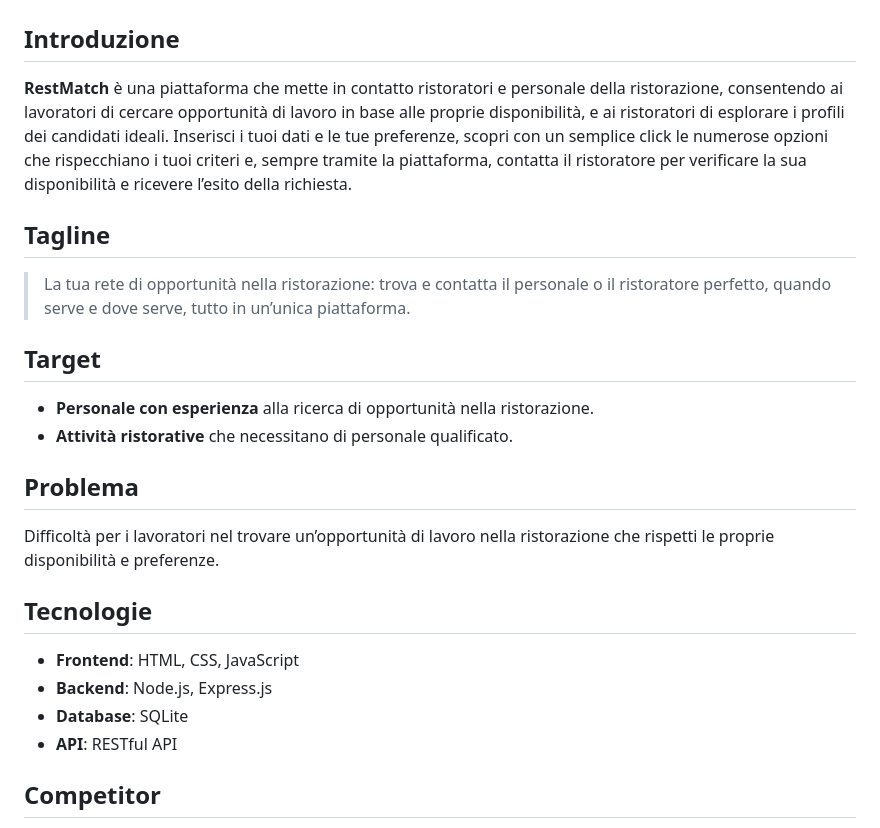
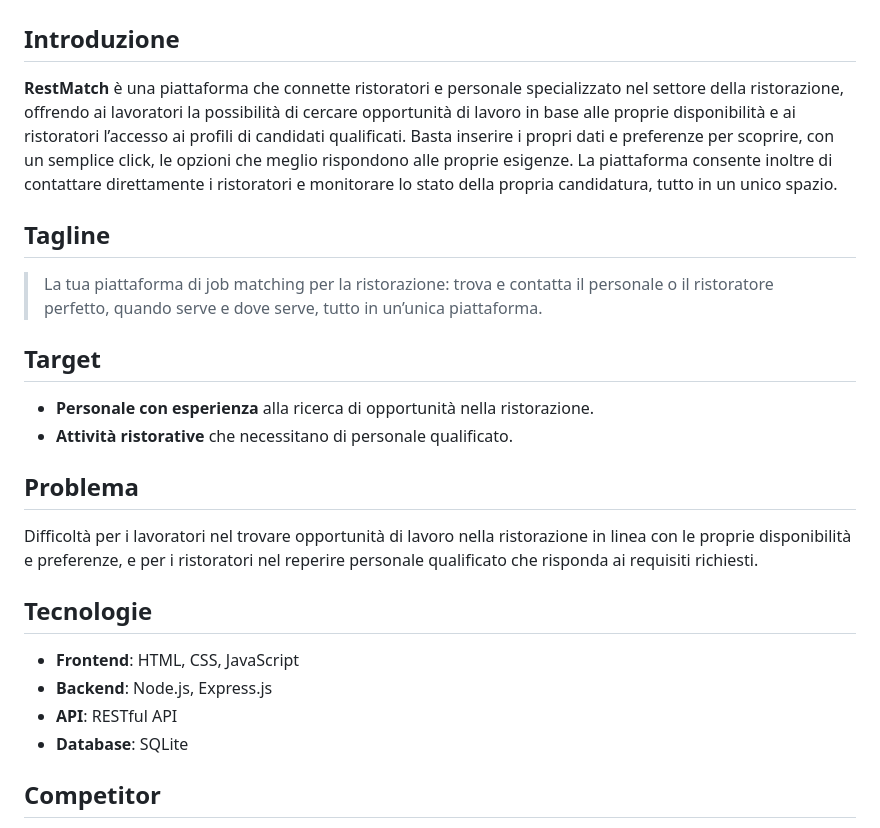
Before and after one commit to quartifabrizio/RestMatch, a Markdown page: README.md, the part around one of its changes. GitHub-like rendering.

```diff
--- a/README.md
+++ b/README.md
@@ -1,23 +1,23 @@
 # RestMatch
 
 ## Introduzione
-**RestMatch** è una piattaforma che mette in contatto ristoratori e personale della ristorazione, consentendo ai lavoratori di cercare opportunità di lavoro in base alle proprie disponibilità, e ai ristoratori di esplorare i profili dei candidati ideali. Inserisci i tuoi dati e le tue preferenze, scopri con un semplice click le numerose opzioni che rispecchiano i tuoi criteri e, sempre tramite la piattaforma, contatta il ristoratore per verificare la sua disponibilità e ricevere l’esito della richiesta.
+**RestMatch** è una piattaforma che connette ristoratori e personale specializzato nel settore della ristorazione, offrendo ai lavoratori la possibilità di cercare opportunità di lavoro in base alle proprie disponibilità e ai ristoratori l’accesso ai profili di candidati qualificati. Basta inserire i propri dati e preferenze per scoprire, con un semplice click, le opzioni che meglio rispondono alle proprie esigenze. La piattaforma consente inoltre di contattare direttamente i ristoratori e monitorare lo stato della propria candidatura, tutto in un unico spazio.
 
 ## Tagline
-> La tua rete di opportunità nella ristorazione: trova e contatta il personale o il ristoratore perfetto, quando serve e dove serve, tutto in un’unica piattaforma.
+> La tua piattaforma di job matching per la ristorazione: trova e contatta il personale o il ristoratore perfetto, quando serve e dove serve, tutto in un’unica piattaforma.
 
 ## Target
 - **Personale con esperienza** alla ricerca di opportunità nella ristorazione.
 - **Attività ristorative** che necessitano di personale qualificato.
 
 ## Problema
-Difficoltà per i lavoratori nel trovare un’opportunità di lavoro nella ristorazione che rispetti le proprie disponibilità e preferenze.
+Difficoltà per i lavoratori nel trovare opportunità di lavoro nella ristorazione in linea con le proprie disponibilità e preferenze, e per i ristoratori nel reperire personale qualificato che risponda ai requisiti richiesti.
 
 ## Tecnologie
 - **Frontend**: HTML, CSS, JavaScript
 - **Backend**: Node.js, Express.js
+- **API**: RESTful API
 - **Database**: SQLite
-- **API**: RESTful API
 
 ## Competitor
 - jojolly
```
Also changed, not shown: other parts of README.md (+1 -1 lines).
